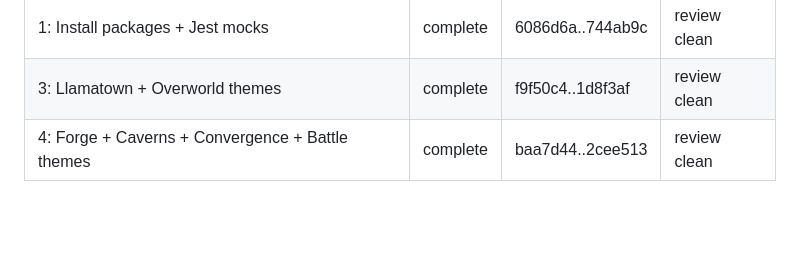
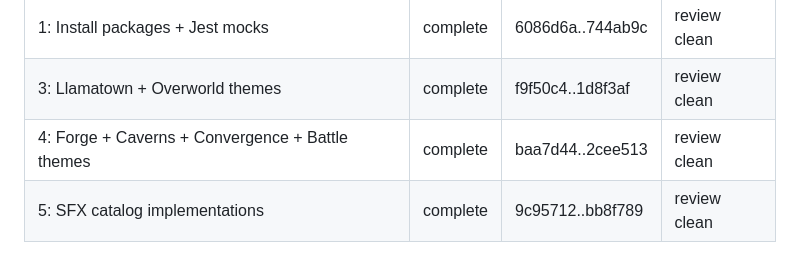
Before and after one commit to schneiderbertrandwork/llama-quest, a Markdown page: .superpowers/sdd/progress.md, the part around the change. GitHub-like rendering; blank space fills up the shorter version.

Commit message:
docs: Task 5 complete in progress ledger

```diff
--- a/.superpowers/sdd/progress.md
+++ b/.superpowers/sdd/progress.md
@@ -57,3 +57,4 @@ Plan: docs/superpowers/plans/2026-06-19-llama-quest-phase3-content.md
 | 1: Install packages + Jest mocks | complete | 6086d6a..744ab9c | review clean || 2: AudioManager singleton + sfx stub | complete | 906ec5a..aaecb78 | review clean |
 | 3: Llamatown + Overworld themes | complete | f9f50c4..1d8f3af | review clean |
 | 4: Forge + Caverns + Convergence + Battle themes | complete | baa7d44..2cee513 | review clean |
+| 5: SFX catalog implementations | complete | 9c95712..bb8f789 | review clean |
```
